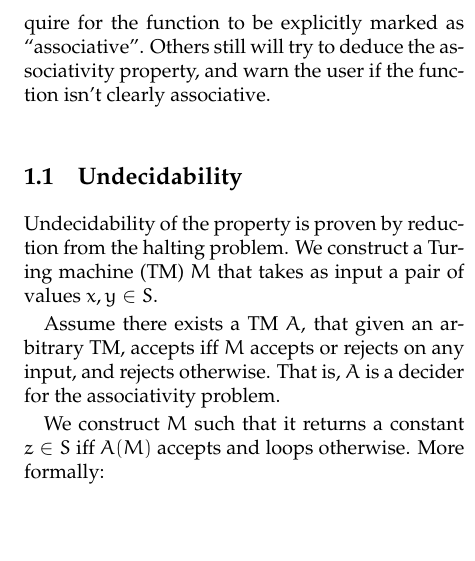
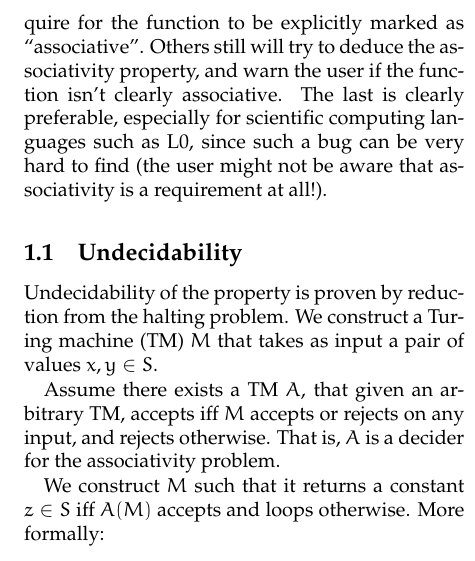
Before and after one commit to oleks/tpl-f13, a LaTeX document (paper/main.tex, which reads paper/introduction.tex): part of one column of page 2 of 3, cut so that both start at the same text, the shorter picture padded with empty space. Compiled offline with pdfLaTeX.

Commit message:
Small changes

```diff
--- a/paper/introduction.tex
+++ b/paper/introduction.tex
@@ -42,7 +42,10 @@ supplied to scan is an associative function.
 Some compilers will assume that the user has supplied an associative function.
 Others will require for the function to be explicitly marked as
 ``associative''. Others still will try to deduce the associativity property,
-and warn the user if the function isn't clearly associative.
+and warn the user if the function isn't clearly associative. The last is clearly
+preferable, especially for scientific computing languages such as L0, since such a bug can
+be very hard to find (the user might not be aware that associativity is a requirement at
+all!).
 
 \subsection{Undecidability}
 
```
